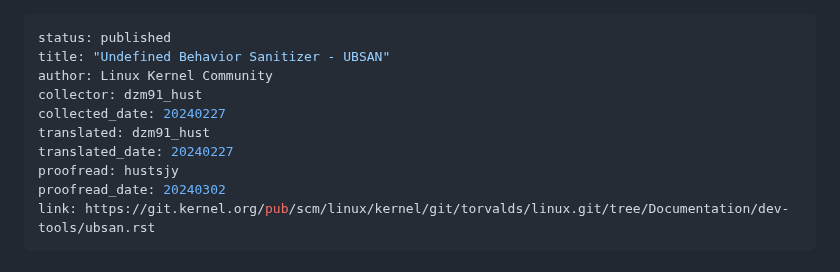
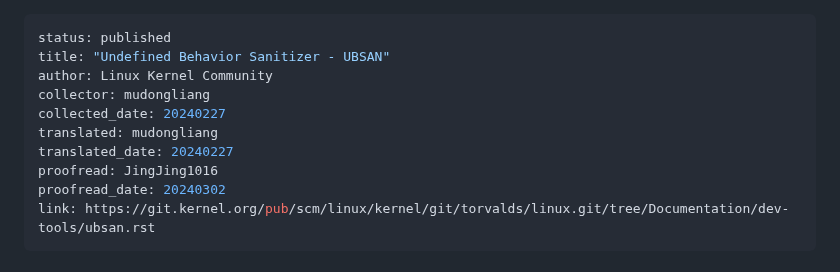
Before and after one commit to hust-open-atom-club/TranslateProject, a Markdown page: sources/kernel/20240227 Undefined Behavior Sanitizer - UBSAN.md, the part around the change. Rendered like a GitHub page.

Commit message:
Change Gitee ID to Github ID

```diff
--- a/sources/kernel/20240227 Undefined Behavior Sanitizer - UBSAN.md
+++ b/sources/kernel/20240227 Undefined Behavior Sanitizer - UBSAN.md
@@ -2,11 +2,11 @@
 status: published
 title: "Undefined Behavior Sanitizer - UBSAN"
 author: Linux Kernel Community
-collector: dzm91_hust
+collector: mudongliang
 collected_date: 20240227
-translated: dzm91_hust
+translated: mudongliang
 translated_date: 20240227
-proofread: hustsjy
+proofread: JingJing1016
 proofread_date: 20240302
 link: https://git.kernel.org/pub/scm/linux/kernel/git/torvalds/linux.git/tree/Documentation/dev-tools/ubsan.rst
 ---
```
